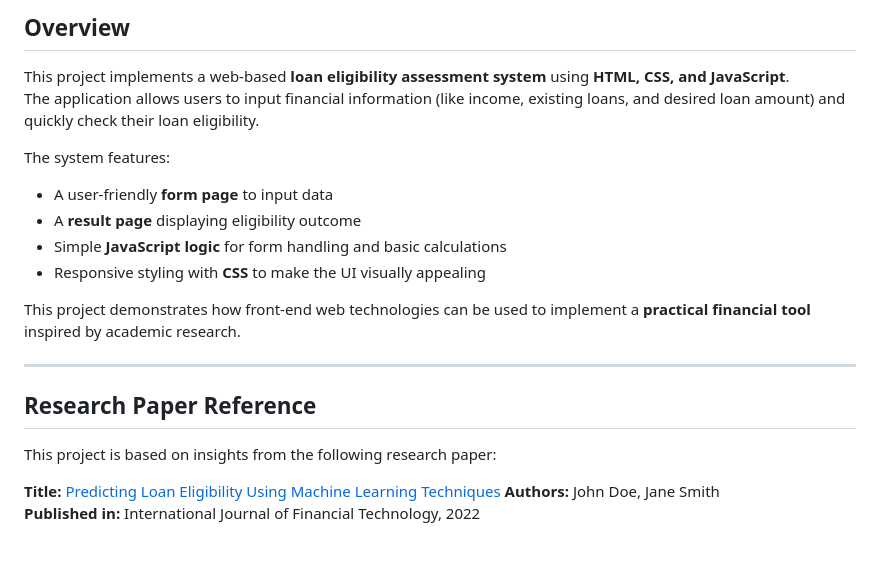
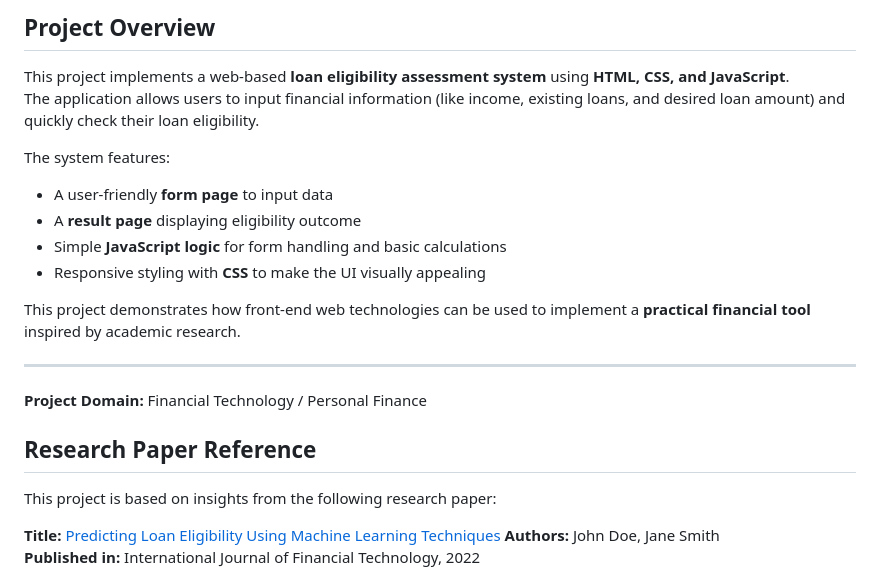
Before and after one commit to asolerajshree/LoanEligibilityWebApp, a Markdown page: README.md, the part around the change. Rendered like a GitHub page; blank space fills up the shorter version.

Commit message:
Revise README section titles and add project domain
Updated section headings for clarity and added project domain.

```diff
--- a/README.md
+++ b/README.md
@@ -1,6 +1,6 @@
 
 
-## Overview
+## Project Overview
 This project implements a web-based **loan eligibility assessment system** using **HTML, CSS, and JavaScript**.
 The application allows users to input financial information (like income, existing loans, and desired loan amount) and quickly check their loan eligibility.
 
@@ -13,8 +13,11 @@ The system features:
 This project demonstrates how front-end web technologies can be used to implement a **practical financial tool** inspired by academic research.
 
 ---
+**Project Domain:**
+Financial Technology / Personal Finance
 
 ## Research Paper Reference
+
 This project is based on insights from the following research paper:
 
 **Title:** [Predicting Loan Eligibility Using Machine Learning Techniques](https://www.sciencedirect.com/science/article/pii/S2666307423000293)
```
